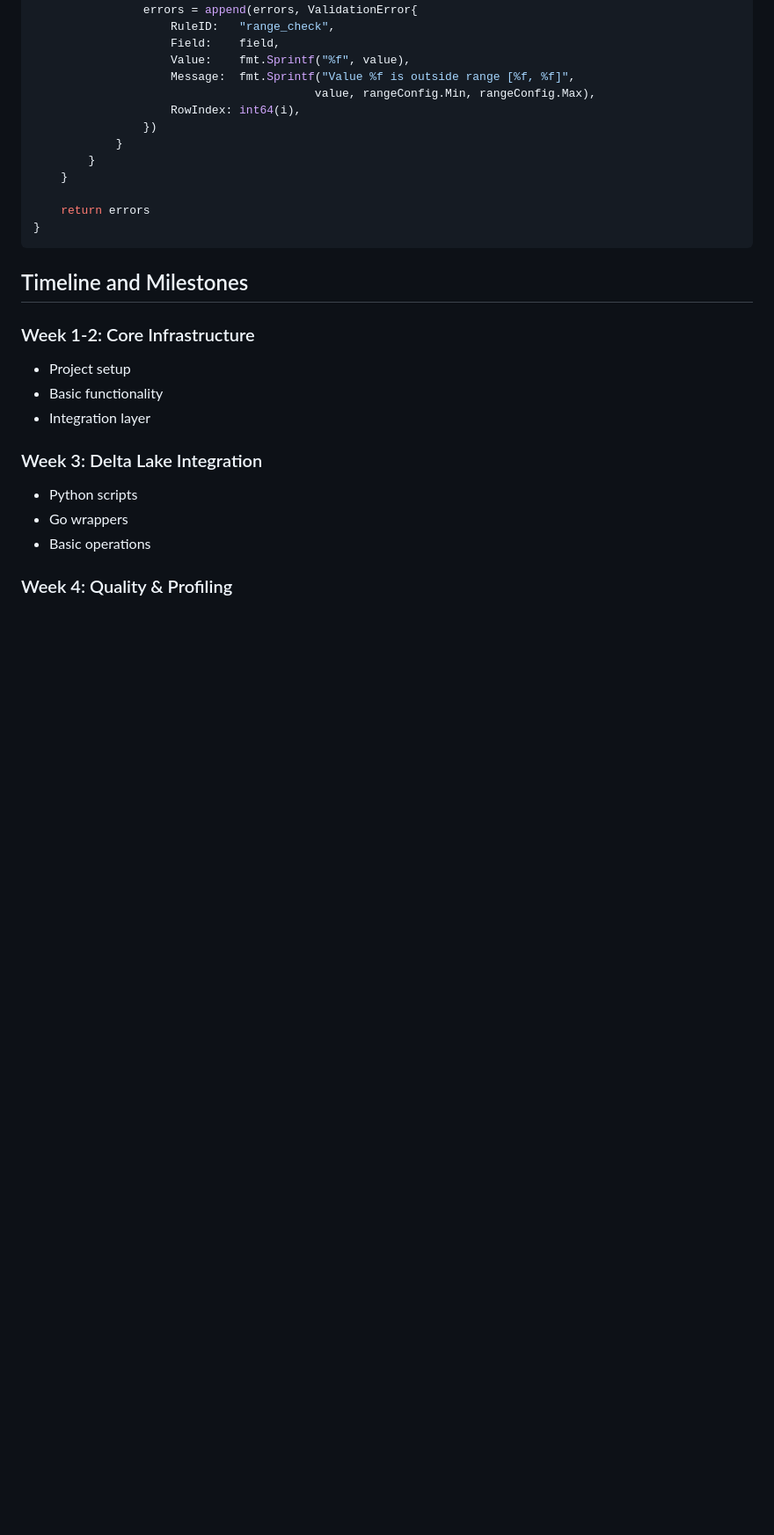
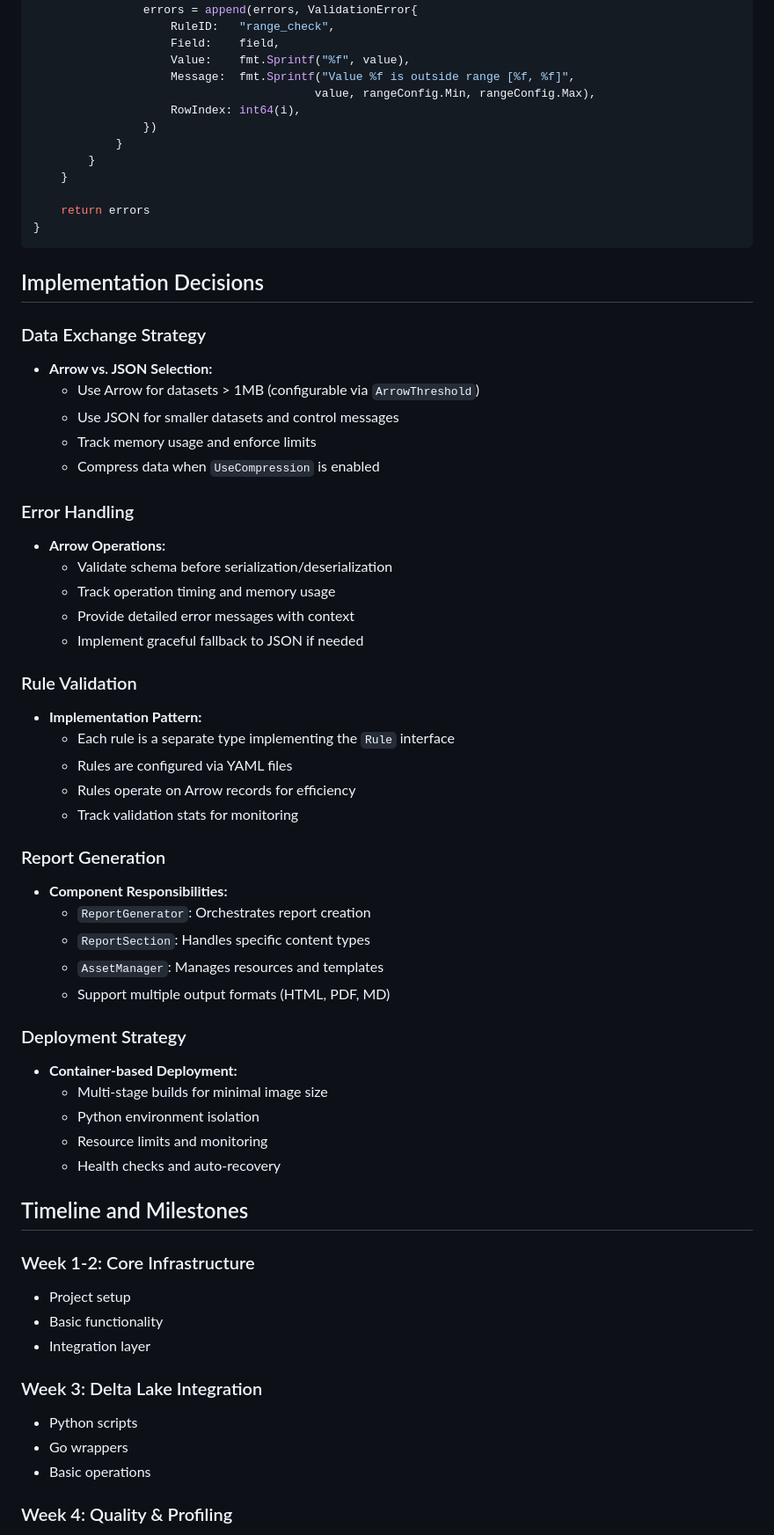
Before and after one commit to Nessi-datatool/nessi, a Markdown page: IMPLEMENTATION.md, the part around the change. Shown: that part at 88% size. Rendered like a GitHub page; blank space fills up the shorter version.

Commit message:
docs: add implementation decisions section
Document key decisions for:
- Data exchange strategy
- Error handling
- Rule validation
- Report generation
- Deployment strategy

````diff
--- a/IMPLEMENTATION.md
+++ b/IMPLEMENTATION.md
@@ -719,6 +719,43 @@ func (r *RangeCheckRule) Validate(record arrow.Record) []ValidationError {
 }
 ```
 
+## Implementation Decisions
+
+### Data Exchange Strategy
+- **Arrow vs. JSON Selection:**
+  - Use Arrow for datasets > 1MB (configurable via `ArrowThreshold`)
+  - Use JSON for smaller datasets and control messages
+  - Track memory usage and enforce limits
+  - Compress data when `UseCompression` is enabled
+
+### Error Handling
+- **Arrow Operations:**
+  - Validate schema before serialization/deserialization
+  - Track operation timing and memory usage
+  - Provide detailed error messages with context
+  - Implement graceful fallback to JSON if needed
+
+### Rule Validation
+- **Implementation Pattern:**
+  - Each rule is a separate type implementing the `Rule` interface
+  - Rules are configured via YAML files
+  - Rules operate on Arrow records for efficiency
+  - Track validation stats for monitoring
+
+### Report Generation
+- **Component Responsibilities:**
+  - `ReportGenerator`: Orchestrates report creation
+  - `ReportSection`: Handles specific content types
+  - `AssetManager`: Manages resources and templates
+  - Support multiple output formats (HTML, PDF, MD)
+
+### Deployment Strategy
+- **Container-based Deployment:**
+  - Multi-stage builds for minimal image size
+  - Python environment isolation
+  - Resource limits and monitoring
+  - Health checks and auto-recovery
+
 ## Timeline and Milestones
 
 ### Week 1-2: Core Infrastructure
````
